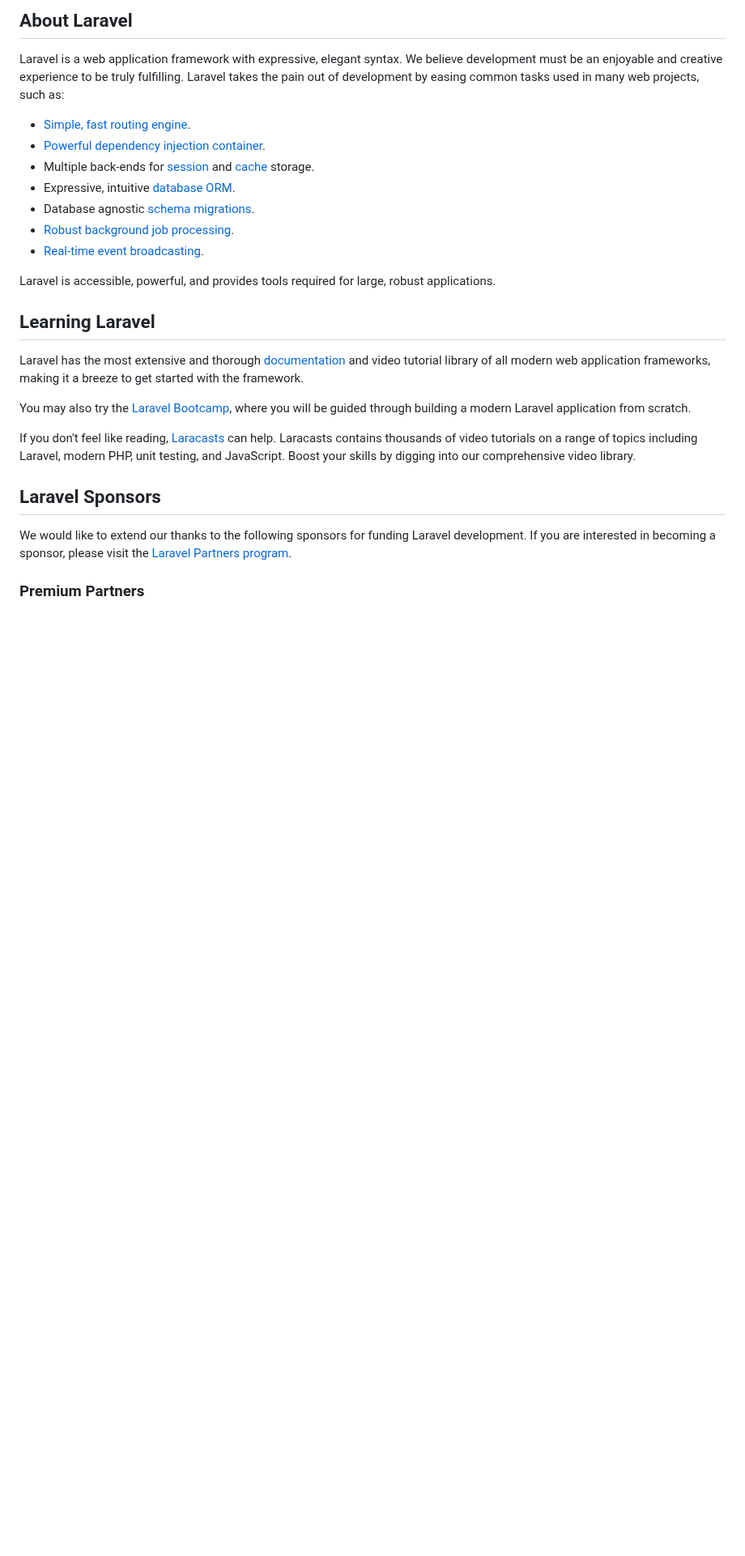
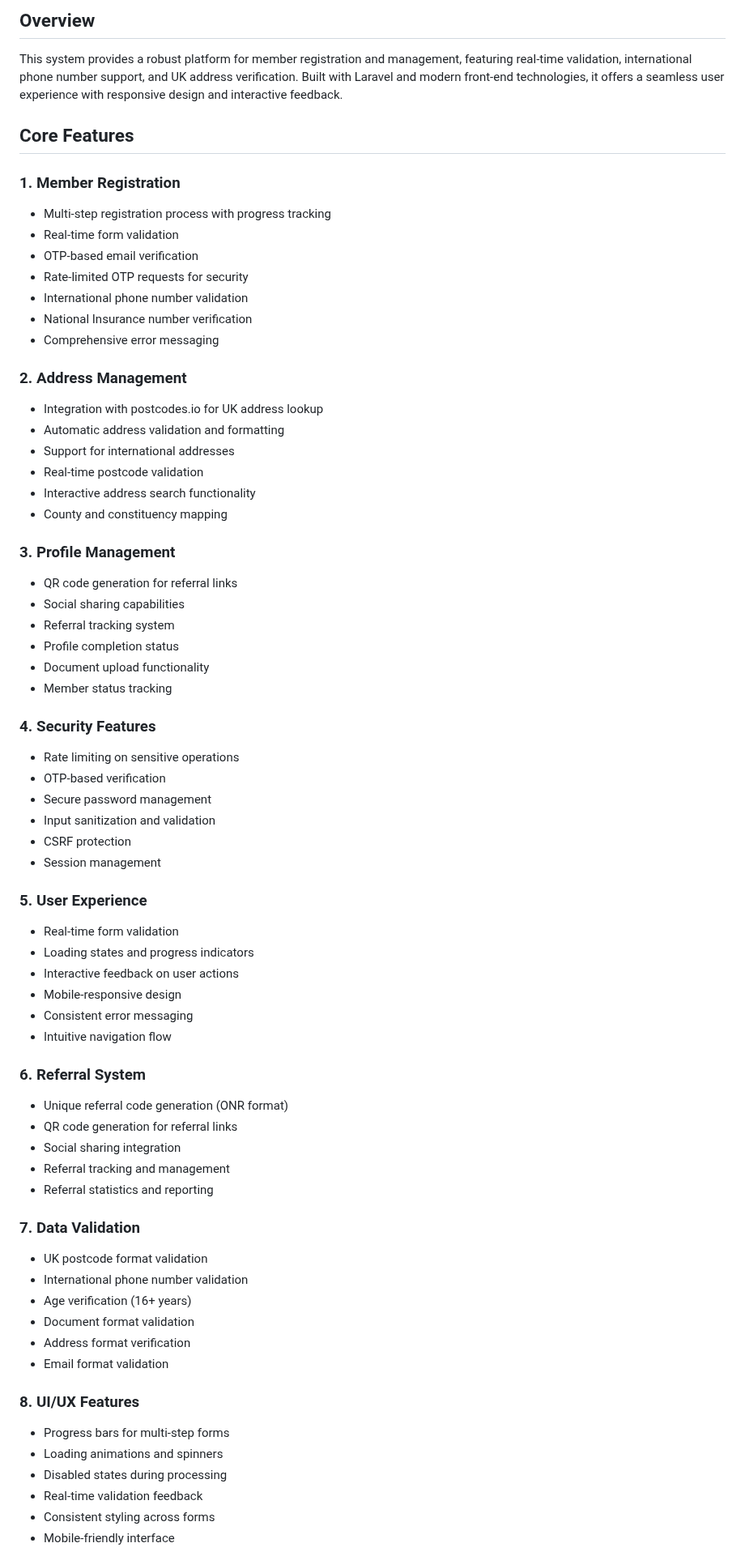
Before and after one commit to vijayredhorntech/election_website, a Markdown page: README.md, the part around one of its changes. Shown at 81% size. GitHub-like rendering; blank space fills up the shorter version.

```diff
--- a/README.md
+++ b/README.md
@@ -9,29 +4,71 @@
 
-## About Laravel
+## Overview
 
-Laravel is a web application framework with expressive, elegant syntax. We believe development must be an enjoyable and creative experience to be truly fulfilling. Laravel takes the pain out of development by easing common tasks used in many web projects, such as:
+This system provides a robust platform for member registration and management, featuring real-time validation, international phone number support, and UK address verification. Built with Laravel and modern front-end technologies, it offers a seamless user experience with responsive design and interactive feedback.
 
-- [Simple, fast routing engine](https://laravel.com/docs/routing).
-- [Powerful dependency injection container](https://laravel.com/docs/container).
-- Multiple back-ends for [session](https://laravel.com/docs/session) and [cache](https://laravel.com/docs/cache) storage.
-- Expressive, intuitive [database ORM](https://laravel.com/docs/eloquent).
-- Database agnostic [schema migrations](https://laravel.com/docs/migrations).
-- [Robust background job processing](https://laravel.com/docs/queues).
-- [Real-time event broadcasting](https://laravel.com/docs/broadcasting).
+## Core Features
 
-Laravel is accessible, powerful, and provides tools required for large, robust applications.
+### 1. Member Registration
+- Multi-step registration process with progress tracking
+- Real-time form validation
+- OTP-based email verification
+- Rate-limited OTP requests for security
+- International phone number validation
+- National Insurance number verification
+- Comprehensive error messaging
 
-## Learning Laravel
+### 2. Address Management
+- Integration with postcodes.io for UK address lookup
+- Automatic address validation and formatting
+- Support for international addresses
+- Real-time postcode validation
+- Interactive address search functionality
+- County and constituency mapping
 
-Laravel has the most extensive and thorough [documentation](https://laravel.com/docs) and video tutorial library of all modern web application frameworks, making it a breeze to get started with the framework.
+### 3. Profile Management
+- QR code generation for referral links
+- Social sharing capabilities
+- Referral tracking system
+- Profile completion status
+- Document upload functionality
+- Member status tracking
 
-You may also try the [Laravel Bootcamp](https://bootcamp.laravel.com), where you will be guided through building a modern Laravel application from scratch.
+### 4. Security Features
+- Rate limiting on sensitive operations
+- OTP-based verification
+- Secure password management
+- Input sanitization and validation
+- CSRF protection
+- Session management
 
-If you don't feel like reading, [Laracasts](https://laracasts.com) can help. Laracasts contains thousands of video tutorials on a range of topics including Laravel, modern PHP, unit testing, and JavaScript. Boost your skills by digging into our comprehensive video library.
+### 5. User Experience
+- Real-time form validation
+- Loading states and progress indicators
+- Interactive feedback on user actions
+- Mobile-responsive design
+- Consistent error messaging
+- Intuitive navigation flow
 
-## Laravel Sponsors
+### 6. Referral System
+- Unique referral code generation (ONR format)
+- QR code generation for referral links
+- Social sharing integration
+- Referral tracking and management
+- Referral statistics and reporting
 
-We would like to extend our thanks to the following sponsors for funding Laravel development. If you are interested in becoming a sponsor, please visit the [Laravel Partners program](https://partners.laravel.com).
+### 7. Data Validation
+- UK postcode format validation
+- International phone number validation
+- Age verification (16+ years)
+- Document format validation
+- Address format verification
+- Email format validation
 
-### Premium Partners
+### 8. UI/UX Features
+- Progress bars for multi-step forms
+- Loading animations and spinners
+- Disabled states during processing
+- Real-time validation feedback
+- Consistent styling across forms
+- Mobile-friendly interface
 
```
Also changed, not shown: other parts of README.md (+25 -29 lines).
